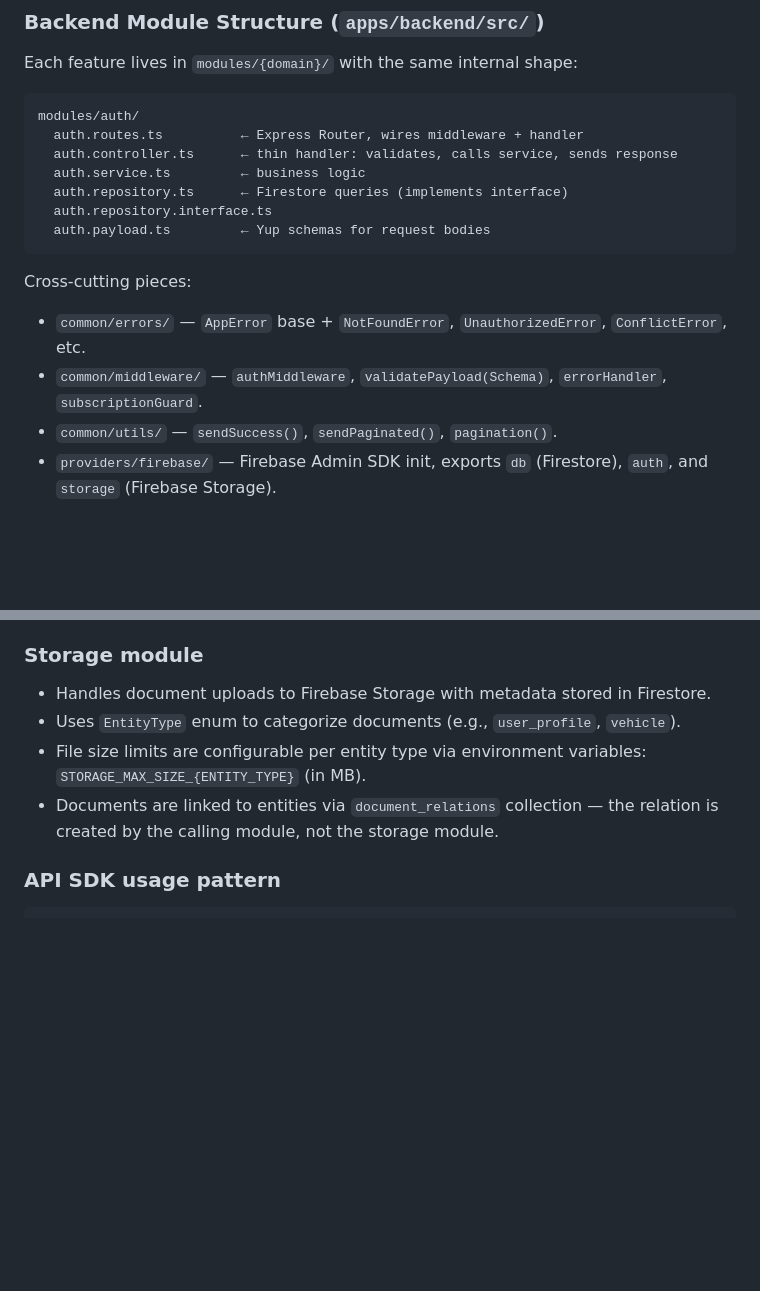
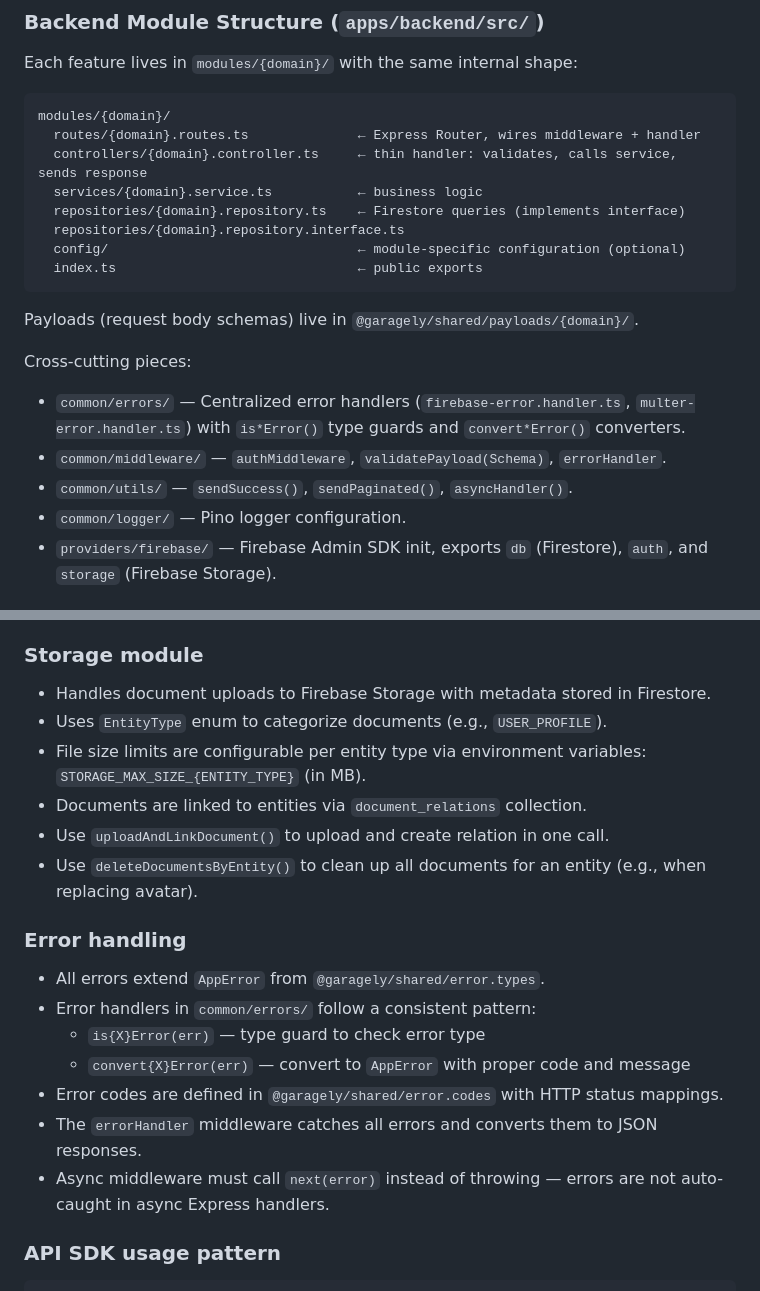
Before and after one commit to kursattkorkmazzz/garagely, a Markdown page: CLAUDE.md, 2 parts joined by grey strips. Rendered like a GitHub page; blank space fills up the shorter version.

Commit message:
docs: update CLAUDE.md with current backend structure
- Update module folder structure to reflect actual layout
- Document centralized error handling pattern
- Add storage module helper methods documentation
- Document async middleware error handling requirement

Co-Authored-By: Claude Opus 4.5 <noreply@anthropic.com>

````diff
--- a/CLAUDE.md
+++ b/CLAUDE.md
@@ -71,20 +71,24 @@ Component → Zustand store → @garagely/api-sdk → backend (Express)
 Each feature lives in `modules/{domain}/` with the same internal shape:
 
 ```
-modules/auth/
-  auth.routes.ts          ← Express Router, wires middleware + handler
-  auth.controller.ts      ← thin handler: validates, calls service, sends response
-  auth.service.ts         ← business logic
-  auth.repository.ts      ← Firestore queries (implements interface)
-  auth.repository.interface.ts
-  auth.payload.ts         ← Yup schemas for request bodies
+modules/{domain}/
+  routes/{domain}.routes.ts              ← Express Router, wires middleware + handler
+  controllers/{domain}.controller.ts     ← thin handler: validates, calls service, sends response
+  services/{domain}.service.ts           ← business logic
+  repositories/{domain}.repository.ts    ← Firestore queries (implements interface)
+  repositories/{domain}.repository.interface.ts
+  config/                                ← module-specific configuration (optional)
+  index.ts                               ← public exports
 ```
+
+Payloads (request body schemas) live in `@garagely/shared/payloads/{domain}/`.
 
 Cross-cutting pieces:
 
-- `common/errors/` — `AppError` base + `NotFoundError`, `UnauthorizedError`, `ConflictError`, etc.
-- `common/middleware/` — `authMiddleware`, `validatePayload(Schema)`, `errorHandler`, `subscriptionGuard`.
-- `common/utils/` — `sendSuccess()`, `sendPaginated()`, `pagination()`.
+- `common/errors/` — Centralized error handlers (`firebase-error.handler.ts`, `multer-error.handler.ts`) with `is*Error()` type guards and `convert*Error()` converters.
+- `common/middleware/` — `authMiddleware`, `validatePayload(Schema)`, `errorHandler`.
+- `common/utils/` — `sendSuccess()`, `sendPaginated()`, `asyncHandler()`.
+- `common/logger/` — Pino logger configuration.
 - `providers/firebase/` — Firebase Admin SDK init, exports `db` (Firestore), `auth`, and `storage` (Firebase Storage).
 
 ### Mobile Structure (`apps/mobile/`)
@@ -143,9 +147,21 @@ Screen files import composites and call stores — no inline form logic, no busi
 ### Storage module
 
 - Handles document uploads to Firebase Storage with metadata stored in Firestore.
-- Uses `EntityType` enum to categorize documents (e.g., `user_profile`, `vehicle`).
+- Uses `EntityType` enum to categorize documents (e.g., `USER_PROFILE`).
 - File size limits are configurable per entity type via environment variables: `STORAGE_MAX_SIZE_{ENTITY_TYPE}` (in MB).
-- Documents are linked to entities via `document_relations` collection — the relation is created by the calling module, not the storage module.
+- Documents are linked to entities via `document_relations` collection.
+- Use `uploadAndLinkDocument()` to upload and create relation in one call.
+- Use `deleteDocumentsByEntity()` to clean up all documents for an entity (e.g., when replacing avatar).
+
+### Error handling
+
+- All errors extend `AppError` from `@garagely/shared/error.types`.
+- Error handlers in `common/errors/` follow a consistent pattern:
+  - `is{X}Error(err)` — type guard to check error type
+  - `convert{X}Error(err)` — convert to `AppError` with proper code and message
+- Error codes are defined in `@garagely/shared/error.codes` with HTTP status mappings.
+- The `errorHandler` middleware catches all errors and converts them to JSON responses.
+- Async middleware must call `next(error)` instead of throwing — errors are not auto-caught in async Express handlers.
 
 ### API SDK usage pattern
 
````
